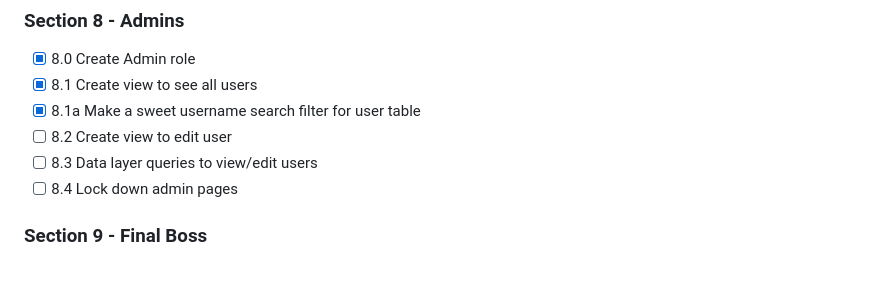
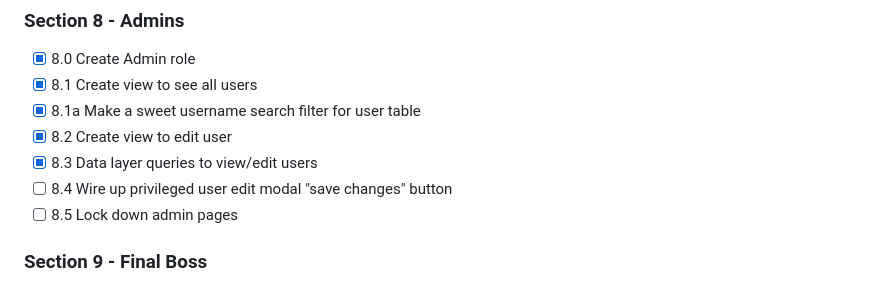
Before and after one commit to carmstrong070/QuizWebsite, a Markdown page: Resources/Roadmap.md, the part around the change. Rendered like a GitHub page.

Commit message:
map touch

```diff
--- a/Resources/Roadmap.md
+++ b/Resources/Roadmap.md
@@ -82,9 +82,10 @@
 - [x] 8.0 Create Admin role
 - [x] 8.1 Create view to see all users
 - [x] 8.1a Make a sweet username search filter for user table
-- [ ] 8.2 Create view to edit user
-- [ ] 8.3 Data layer queries to view/edit users
-- [ ] 8.4 Lock down admin pages
+- [x] 8.2 Create view to edit user
+- [x] 8.3 Data layer queries to view/edit users
+- [ ] 8.4 Wire up privileged user edit modal "save changes" button
+- [ ] 8.5 Lock down admin pages
 
 ### Section 9 - Final Boss
 
```
